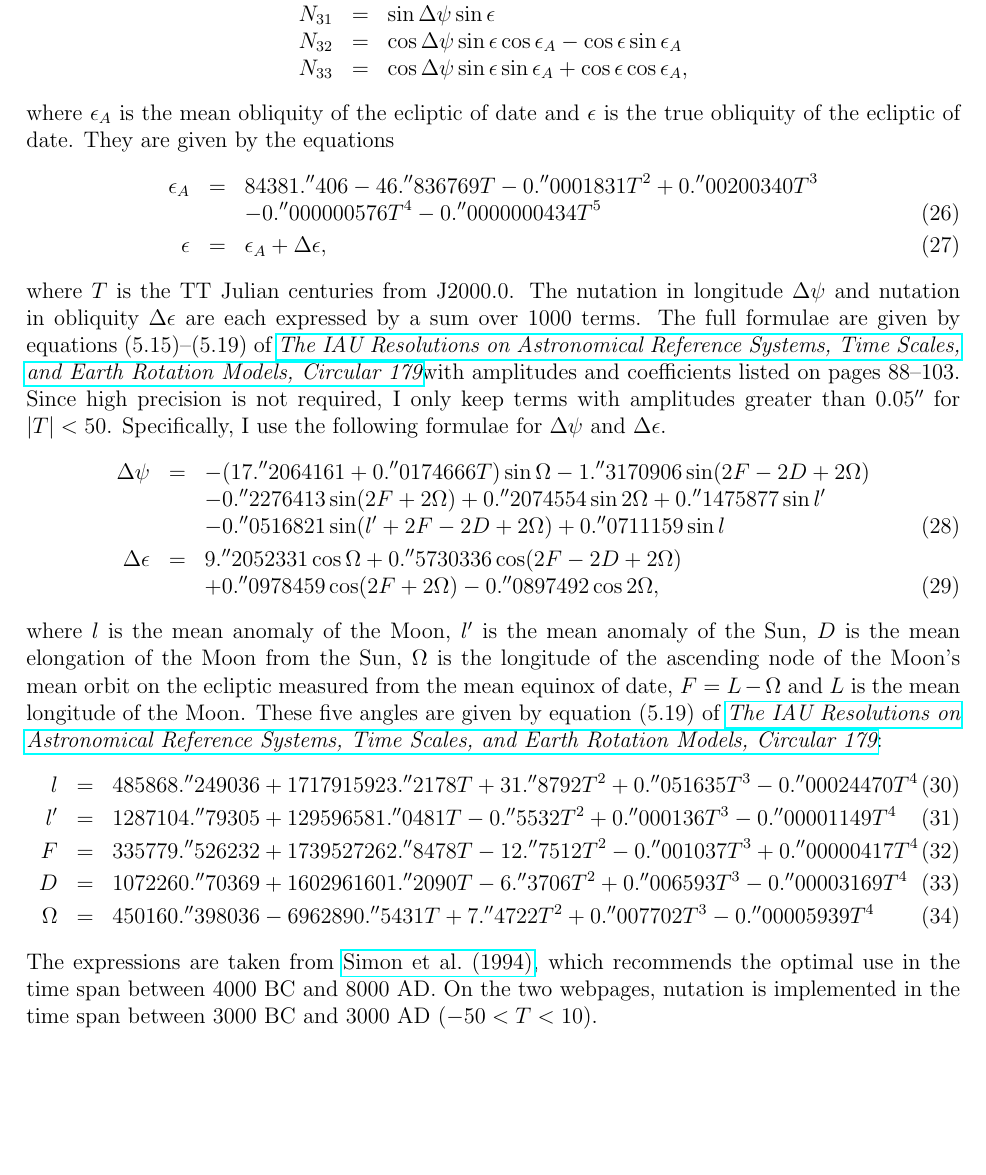
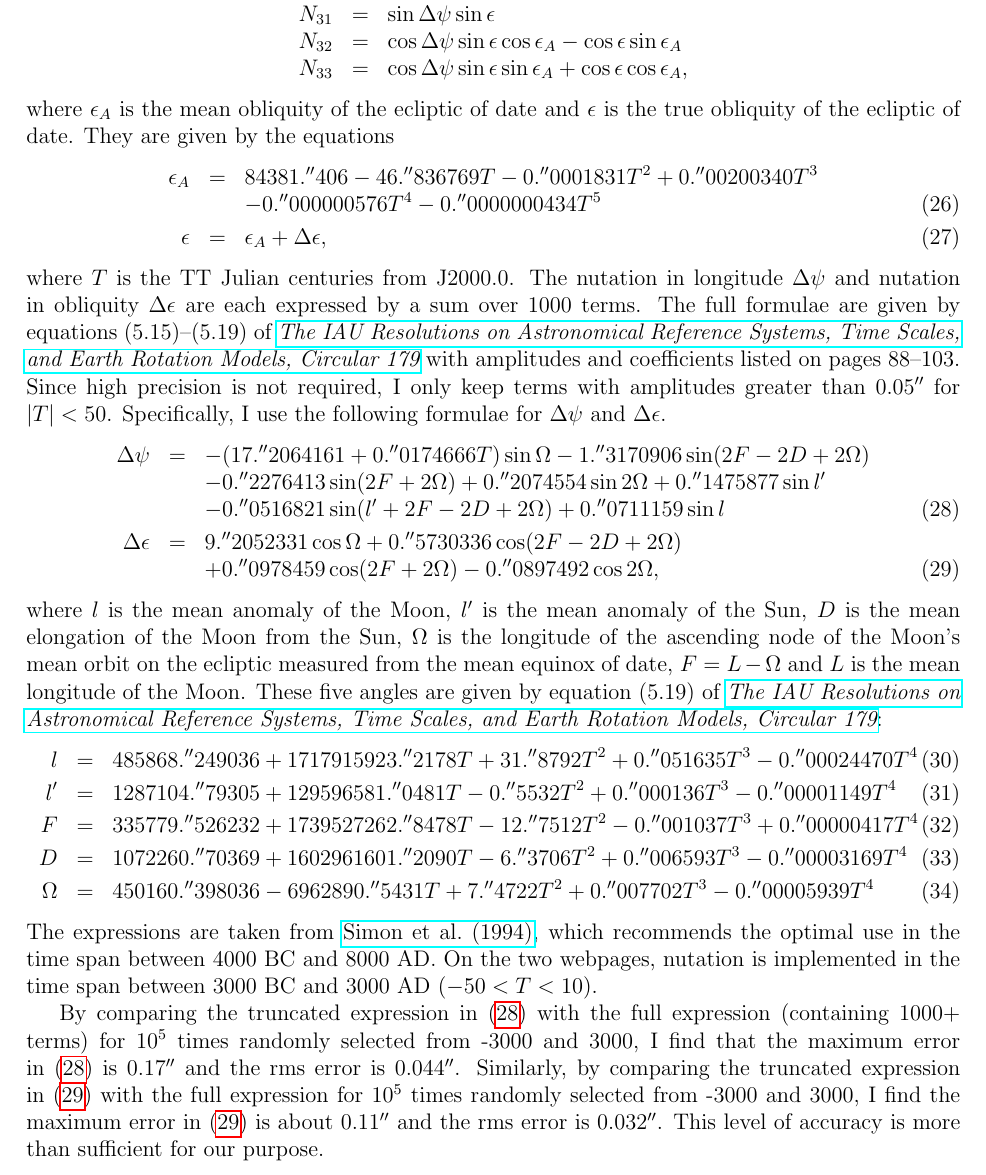
Before and after one commit to ytliu0/starCharts, a LaTeX document (docs/star_charts.tex): part of page 11 of 38, cut so that both start at the same text, the shorter picture padded with empty space. Compiled offline with pdfLaTeX.

Commit message:
corrected a typo, added info on the accuracy of the nutation formulae

```diff
--- a/docs/star_charts.tex
+++ b/docs/star_charts.tex
@@ -680,7 +680,7 @@ true obliquity of the ecliptic of date. They are given by the equations
 where $T$ is the TT Julian centuries from J2000.0. The nutation in longitude $\Delta \psi$
 and nutation in obliquity $\Delta \epsilon$ are each expressed by a sum over 1000 terms.
 The full formulae
-are given by equations~(5.15)--(5.19) of \kaplan with amplitudes and coefficients listed on
+are given by equations~(5.15)--(5.19) of \kaplan{} with amplitudes and coefficients listed on
 pages 88--103. Since high precision is not required, I only keep terms with
 amplitudes greater than $0.05''$ for $|T| < 50$. Specifically, I use the following formulae
 for $\Delta \psi$ and $\Delta \epsilon$.
@@ -714,6 +714,16 @@ The expressions are taken from \href{https://ui.adsabs.harvard.edu/abs/1994A%26A
 4000~BC and 8000~AD. On the two webpages, nutation is implemented in the time span
 between 3000~BC and 3000~AD ($-50 < T < 10$).
 
+By comparing the truncated expression in~(\ref{eq:Dpsi}) with the full
+expression (containing 1000+ terms) for $10^5$ times randomly selected from -3000 and 3000,
+I find that the maximum error in~(\ref{eq:Dpsi})
+is $0.17''$ and the rms error is $0.044''$.  Similarly, by comparing the truncated
+expression in~(\ref{eq:Deps}) with the full expression
+for $10^5$ times randomly selected from -3000 and 3000,
+I find the maximum error in~(\ref{eq:Deps}) is about $0.11''$ and
+the rms error is $0.032''$. This level of accuracy is more than sufficient
+for our purpose.
+
 \subsection{Ecliptic North Pole}
 
 The position of ecliptic north pole is required to plot the ecliptic
```
Also changed, not shown: docs/star_charts.pdf, docs/star_charts.tex (2 more changed lines).
